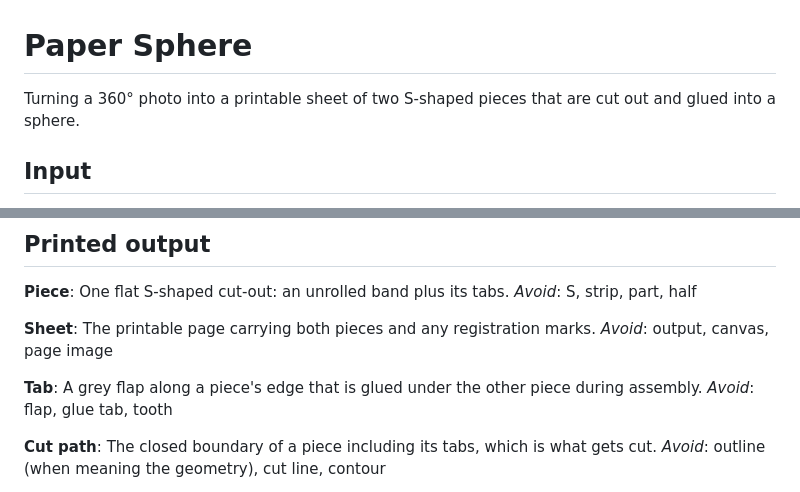
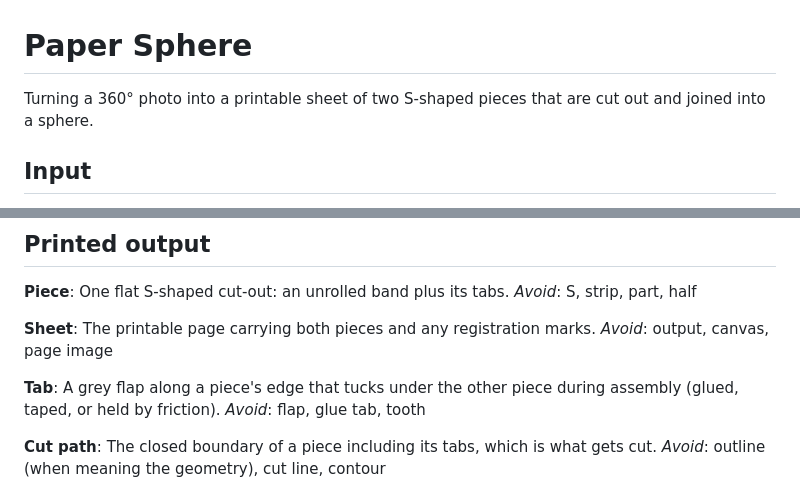
Before and after one commit to schrauger/360-paper-sphere-generator, a Markdown page: GLOSSARY.md, 2 parts joined by grey strips. Rendered like a GitHub page.

```diff
--- a/GLOSSARY.md
+++ b/GLOSSARY.md
@@ -1,6 +1,6 @@
 # Paper Sphere
 
-Turning a 360° photo into a printable sheet of two S-shaped pieces that are cut out and glued into a sphere.
+Turning a 360° photo into a printable sheet of two S-shaped pieces that are cut out and joined into a sphere.
 
 ## Input
 
@@ -45,7 +45,7 @@ The printable page carrying both pieces and any registration marks.
 _Avoid_: output, canvas, page image
 
 **Tab**:
-A grey flap along a piece's edge that is glued under the other piece during assembly.
+A grey flap along a piece's edge that tucks under the other piece during assembly (glued, taped, or held by friction).
 _Avoid_: flap, glue tab, tooth
 
 **Cut path**:
```
Also changed, not shown: README.md (+17 -11 lines), docs/img/assembled-globes.png (added), docs/img/example-pxhere-461435.jpg, 4 other files.
